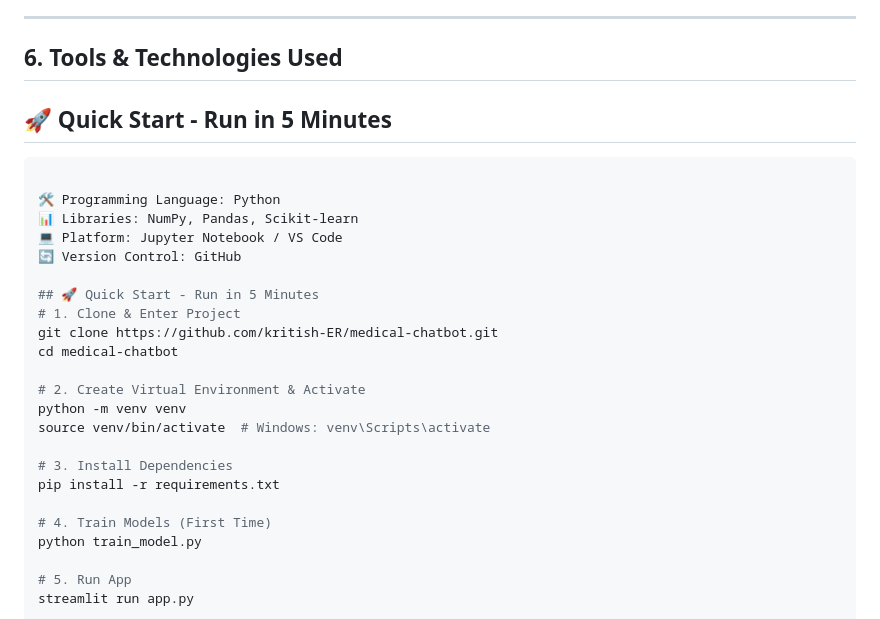
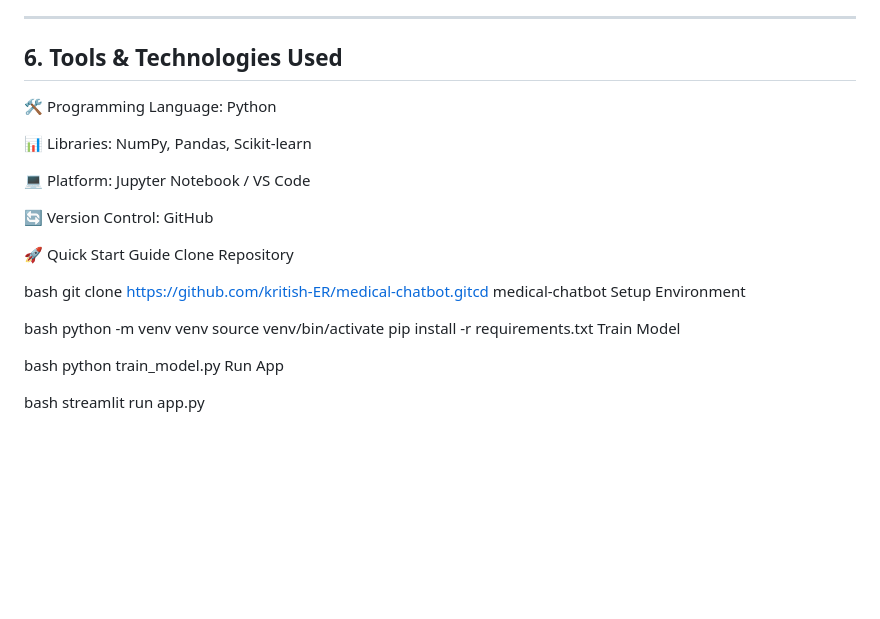
Before and after one commit to kritish-ER/medical_kri, a Markdown page: README.md, the part around the change. Rendered like a GitHub page; blank space fills up the shorter version.

````diff
--- a/README.md
+++ b/README.md
@@ -79,29 +79,32 @@ The dataset was obtained from publicly available healthcare repositories/synthet
 ---
 
 ## 6. Tools & Technologies Used
-## 🚀 Quick Start - Run in 5 Minutes
 
-```bash
 
 🛠️ Programming Language: Python
+
 📊 Libraries: NumPy, Pandas, Scikit-learn
+
 💻 Platform: Jupyter Notebook / VS Code
+
 🔄 Version Control: GitHub
 
-## 🚀 Quick Start - Run in 5 Minutes
-# 1. Clone & Enter Project
-git clone https://github.com/kritish-ER/medical-chatbot.git
-cd medical-chatbot
+🚀 Quick Start Guide
+Clone Repository
 
-# 2. Create Virtual Environment & Activate
+bash
+git clone https://github.com/kritish-ER/medical-chatbot.gitcd medical-chatbot
+Setup Environment
+
+bash
 python -m venv venv
-source venv/bin/activate  # Windows: venv\Scripts\activate
+source venv/bin/activate
+pip install -r requirements.txt
+Train Model
 
-# 3. Install Dependencies
-pip install -r requirements.txt
+bash
+python train_model.py
+Run App
 
-# 4. Train Models (First Time)
-python train_model.py
-
-# 5. Run App
+bash
 streamlit run app.py
````
